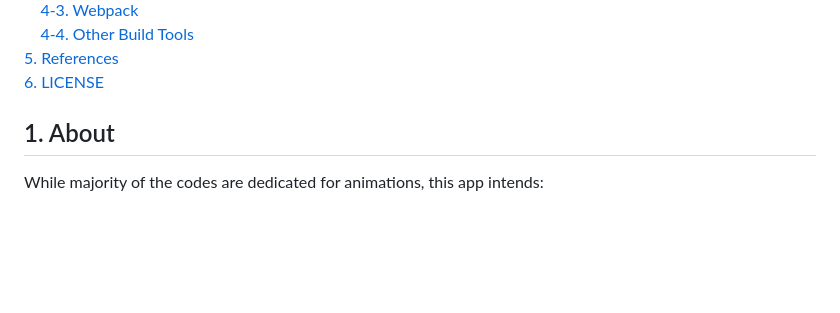
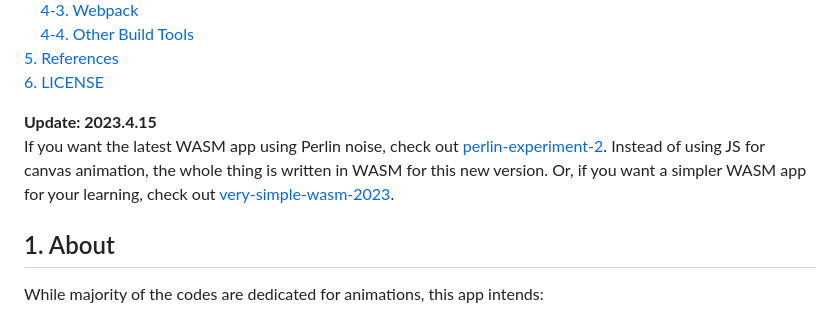
Before and after one commit to minagawah/perlin-experiment, a Markdown page: README.md, the part around the change. Drawn GitHub-style; blank space fills up the shorter version.

```diff
--- a/README.md
+++ b/README.md
@@ -25,6 +25,14 @@ Click the canvas to toggle between 3 different visualization modes.
 &nbsp; &nbsp; [4-4. Other Build Tools](#4-4-other-build-tools)
 [5. References](#5-references)
 [6. LICENSE](#6-license)
+
+__Update: 2023.4.15__
+If you want the latest WASM app using Perlin noise,
+check out [perlin-experiment-2](https://github.com/minagawah/perlin-experiment-2).
+Instead of using JS for canvas animation, the whole thing
+is written in WASM for this new version.
+Or, if you want a simpler WASM app for your learning, check out
+[very-simple-wasm-2023](https://github.com/minagawah/very-simple-wasm-2023).
 
 ## 1. About
 
```
